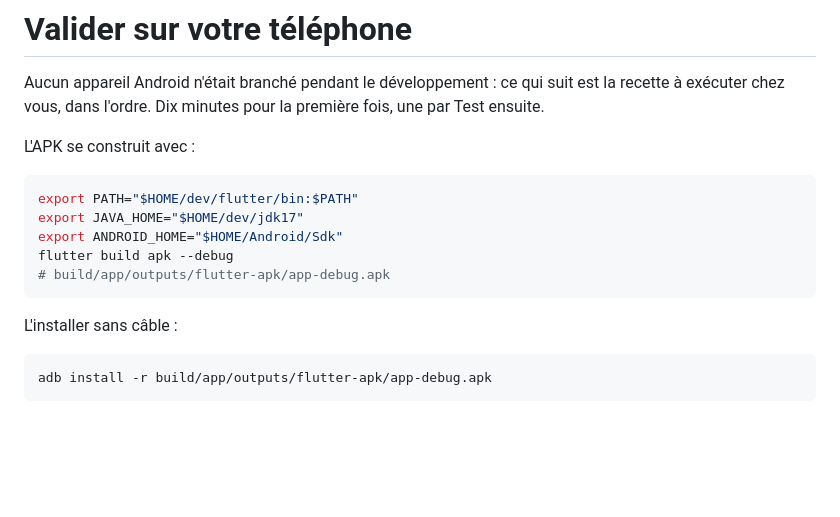
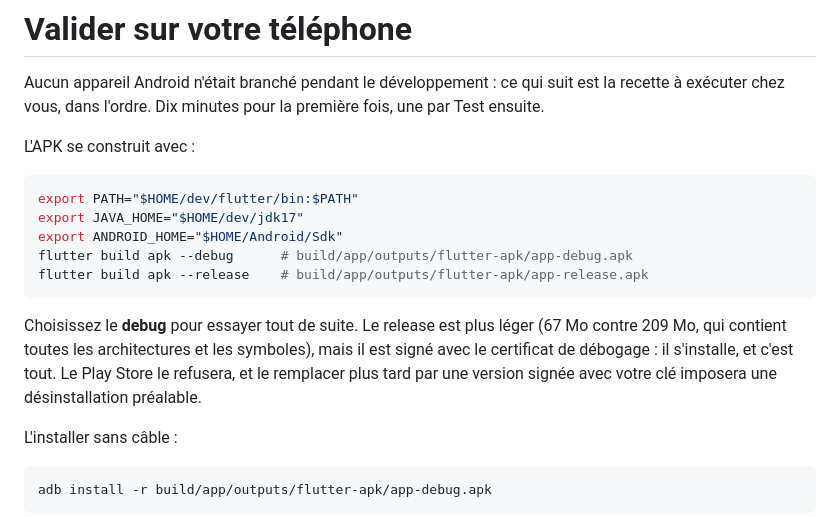
Before and after one commit to Tahlasandale/articles-kindle, a Markdown page: docs/CHECKLIST-APPAREIL.md, the part around the change. Drawn GitHub-style; blank space fills up the shorter version.

````diff
--- a/docs/CHECKLIST-APPAREIL.md
+++ b/docs/CHECKLIST-APPAREIL.md
@@ -10,9 +10,15 @@ L'APK se construit avec :
 export PATH="$HOME/dev/flutter/bin:$PATH"
 export JAVA_HOME="$HOME/dev/jdk17"
 export ANDROID_HOME="$HOME/Android/Sdk"
-flutter build apk --debug
-# build/app/outputs/flutter-apk/app-debug.apk
+flutter build apk --debug      # build/app/outputs/flutter-apk/app-debug.apk
+flutter build apk --release    # build/app/outputs/flutter-apk/app-release.apk
 ```
+
+Choisissez le **debug** pour essayer tout de suite. Le release est plus léger
+(67 Mo contre 209 Mo, qui contient toutes les architectures et les symboles), mais
+il est signé avec le certificat de débogage : il s'installe, et c'est tout. Le Play
+Store le refusera, et le remplacer plus tard par une version signée avec votre
+clé imposera une désinstallation préalable.
 
 L'installer sans câble :
 
````
Also changed, not shown: DECISIONS.md (+21 -0 lines).
